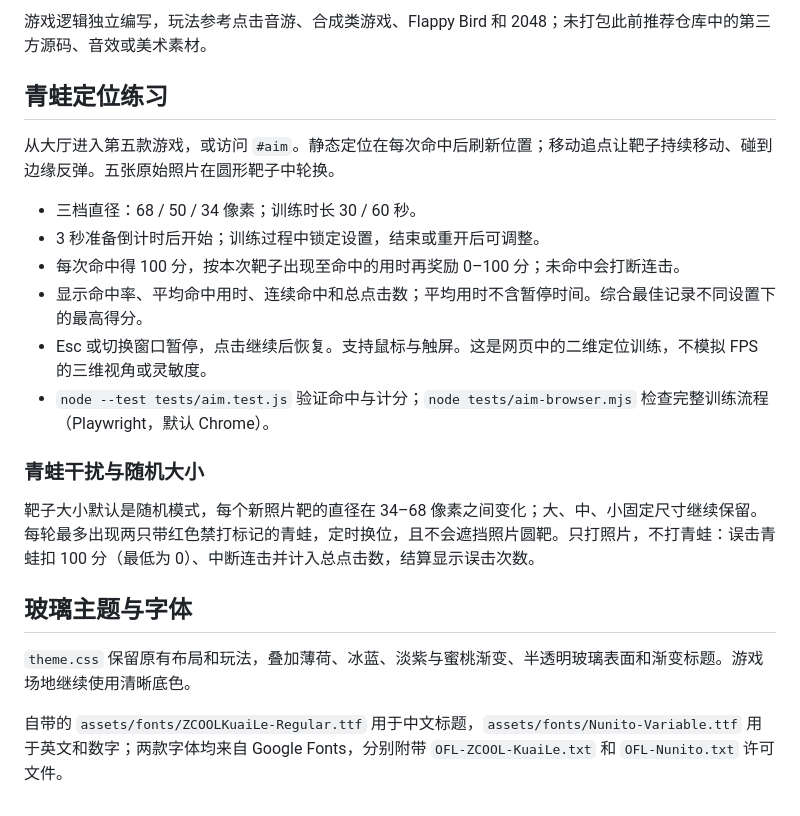
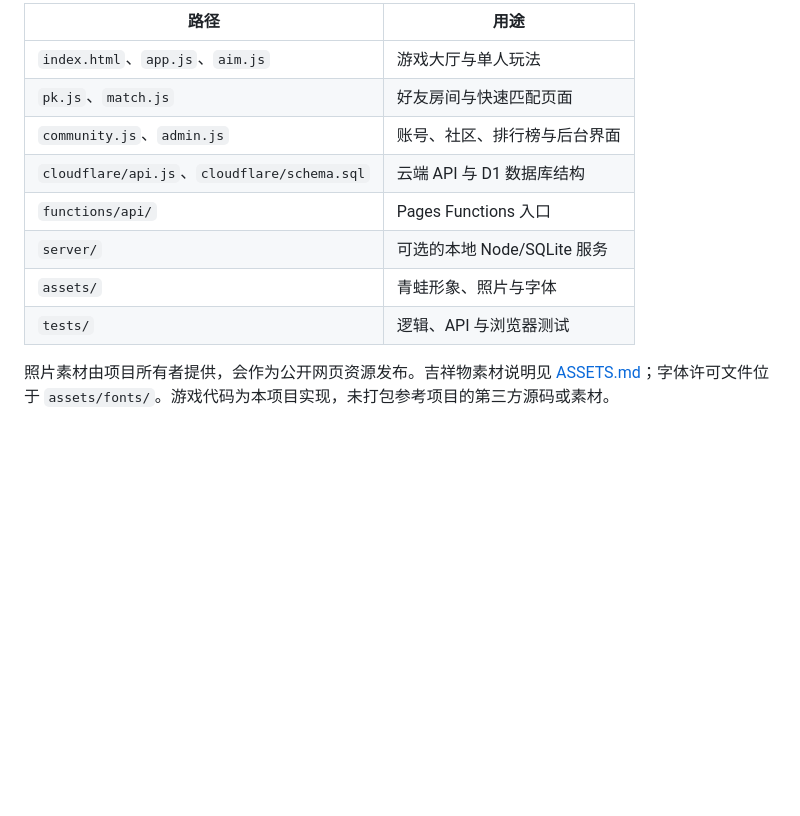
Before and after one commit to AuR3L1US07/sweetfrog, a Markdown page: README.md, the part around one of its changes. GitHub-like rendering; blank space fills up the shorter version.

```diff
--- a/README.md
+++ b/README.md
@@ -35,23 +63,13 @@ GitHub Pages 只能托管静态前端。正式启用账号和跨设备社区前
 
-游戏逻辑独立编写，玩法参考点击音游、合成类游戏、Flappy Bird 和 2048；未打包此前推荐仓库中的第三方源码、音效或美术素材。
+| 路径 | 用途 |
+| --- | --- |
+| `index.html`、`app.js`、`aim.js` | 游戏大厅与单人玩法 |
+| `pk.js`、`match.js` | 好友房间与快速匹配页面 |
+| `community.js`、`admin.js` | 账号、社区、排行榜与后台界面 |
+| `cloudflare/api.js`、`cloudflare/schema.sql` | 云端 API 与 D1 数据库结构 |
+| `functions/api/` | Pages Functions 入口 |
+| `server/` | 可选的本地 Node/SQLite 服务 |
+| `assets/` | 青蛙形象、照片与字体 |
+| `tests/` | 逻辑、API 与浏览器测试 |
 
-## 青蛙定位练习
-
-从大厅进入第五款游戏，或访问 `#aim`。静态定位在每次命中后刷新位置；移动追点让靶子持续移动、碰到边缘反弹。五张原始照片在圆形靶子中轮换。
-
-- 三档直径：68 / 50 / 34 像素；训练时长 30 / 60 秒。
-- 3 秒准备倒计时后开始；训练过程中锁定设置，结束或重开后可调整。
-- 每次命中得 100 分，按本次靶子出现至命中的用时再奖励 0–100 分；未命中会打断连击。
-- 显示命中率、平均命中用时、连续命中和总点击数；平均用时不含暂停时间。综合最佳记录不同设置下的最高得分。
-- Esc 或切换窗口暂停，点击继续后恢复。支持鼠标与触屏。这是网页中的二维定位训练，不模拟 FPS 的三维视角或灵敏度。
-- `node --test tests/aim.test.js` 验证命中与计分；`node tests/aim-browser.mjs` 检查完整训练流程（Playwright，默认 Chrome）。
-
-### 青蛙干扰与随机大小
-
-靶子大小默认是随机模式，每个新照片靶的直径在 34–68 像素之间变化；大、中、小固定尺寸继续保留。每轮最多出现两只带红色禁打标记的青蛙，定时换位，且不会遮挡照片圆靶。只打照片，不打青蛙：误击青蛙扣 100 分（最低为 0）、中断连击并计入总点击数，结算显示误击次数。
-
-## 玻璃主题与字体
-
-`theme.css` 保留原有布局和玩法，叠加薄荷、冰蓝、淡紫与蜜桃渐变、半透明玻璃表面和渐变标题。游戏场地继续使用清晰底色。
-
-自带的 `assets/fonts/ZCOOLKuaiLe-Regular.ttf` 用于中文标题，`assets/fonts/Nunito-Variable.ttf` 用于英文和数字；两款字体均来自 Google Fonts，分别附带 `OFL-ZCOOL-KuaiLe.txt` 和 `OFL-Nunito.txt` 许可文件。
+照片素材由项目所有者提供，会作为公开网页资源发布。吉祥物素材说明见 [ASSETS.md](ASSETS.md)；字体许可文件位于 `assets/fonts/`。游戏代码为本项目实现，未打包参考项目的第三方源码或素材。
```
Also changed, not shown: other parts of README.md (+45 -17 lines), cloudflare/DEPLOY.md (+4 -4 lines).
